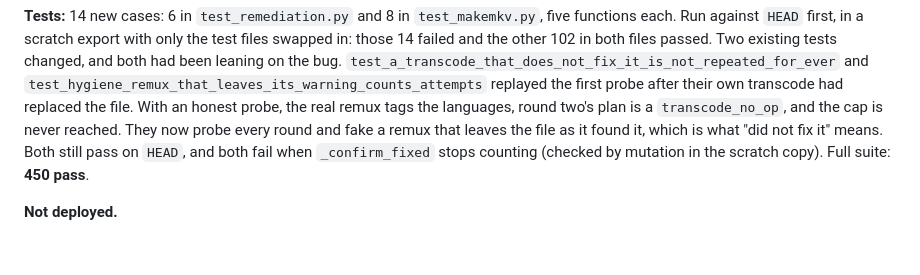
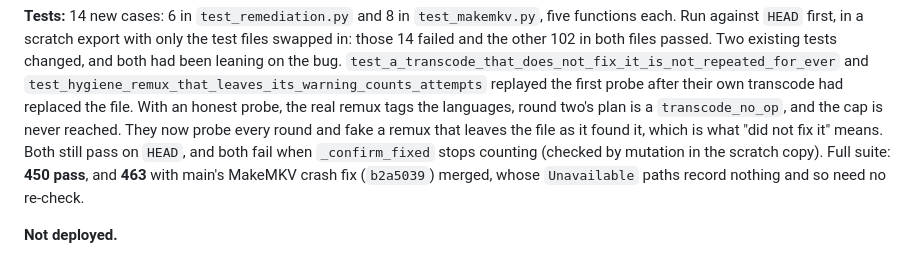
Before and after one commit to stoatworks-labs/unfuckarr, a Markdown page: docs/NOTES.md, the part around the change. Rendered like a GitHub page.

Commit message:
NOTES: the suite count after merging main
Co-Authored-By: Claude Opus 5.5 <noreply@anthropic.com>

```diff
--- a/docs/NOTES.md
+++ b/docs/NOTES.md
@@ -1624,6 +1624,8 @@ their own transcode had replaced the file. With an honest probe, the real remux
 languages, round two's plan is a `transcode_no_op`, and the cap is never reached. They now probe
 every round and fake a remux that leaves the file as it found it, which is what "did not fix
 it" means. Both still pass on `HEAD`, and both fail when `_confirm_fixed` stops counting
-(checked by mutation in the scratch copy). Full suite: **450 pass**.
+(checked by mutation in the scratch copy). Full suite: **450 pass**, and **463** with main's
+MakeMKV crash fix (`b2a5039`) merged, whose `Unavailable` paths record nothing and so need no
+re-check.
 
 **Not deployed.**
```
